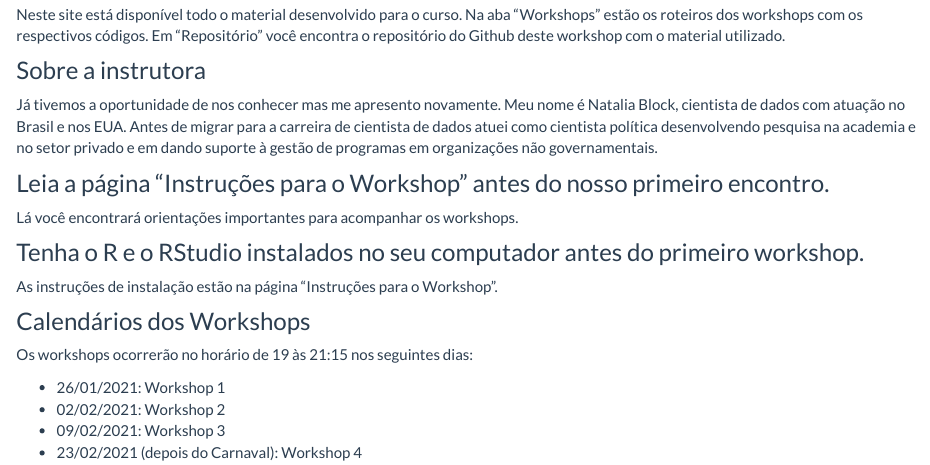
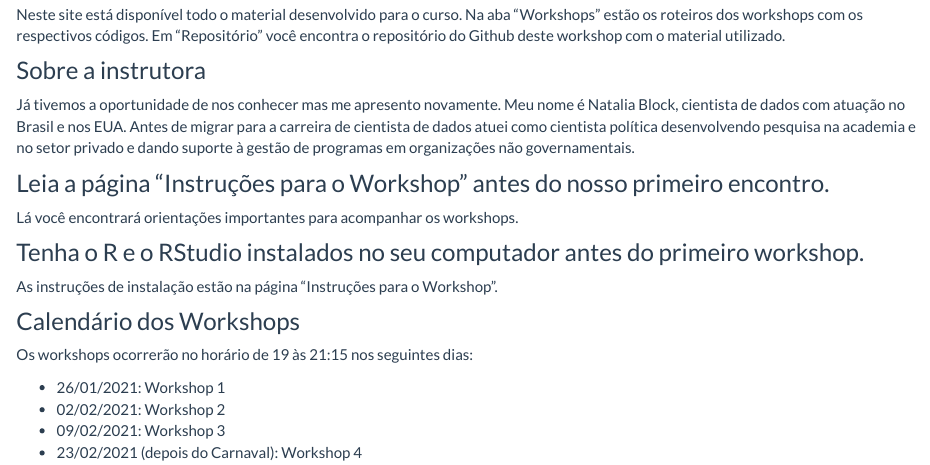
Before and after one commit to nataliablock/workshop_ufsc2021, an R Markdown document (index.Rmd): the page in a window 1100 px wide, from 240 px down. The pictures show the output file index.html that the author committed with the source, opened offline; library style sheets and scripts come from the installed R packages.

Commit message:
pequenas correções no index

```diff
--- a/index.Rmd
+++ b/index.Rmd
@@ -8,7 +8,7 @@ Este workshop foi desenvolvido para o grupo de pesquisa Relações Internacionai
 Neste site está disponível todo o material desenvolvido para o curso. Na aba "Workshops" estão os roteiros dos workshops com os respectivos códigos. Em "Repositório" você encontra o repositório do Github deste workshop com o material utilizado.
 
 ### Sobre a instrutora
-Já tivemos a oportunidade de nos conhecer mas me apresento novamente. Meu nome é Natalia Block, cientista de dados com atuação no Brasil e nos EUA. Antes de migrar para a carreira de cientista de dados atuei como cientista política desenvolvendo pesquisa na academia e no setor privado e em dando suporte à gestão de programas em organizações não governamentais.
+Já tivemos a oportunidade de nos conhecer mas me apresento novamente. Meu nome é Natalia Block, cientista de dados com atuação no Brasil e nos EUA. Antes de migrar para a carreira de cientista de dados atuei como cientista política desenvolvendo pesquisa na academia e no setor privado e dando suporte à gestão de programas em organizações não governamentais.
 
 ### Leia a página "Instruções para o Workshop" antes do nosso primeiro encontro.
 Lá você encontrará orientações importantes para acompanhar os workshops.
@@ -16,7 +16,7 @@ Lá você encontrará orientações importantes para acompanhar os workshops.
 ### Tenha o R e o RStudio instalados no seu computador antes do primeiro workshop.
 As instruções de instalação estão na página "Instruções para o Workshop".
 
-### Calendários dos Workshops
+### Calendário dos Workshops
 Os workshops ocorrerão no horário de 19 às 21:15 nos seguintes dias:
 
   * 26/01/2021: Workshop 1
```
Also changed, not shown: index.html.
